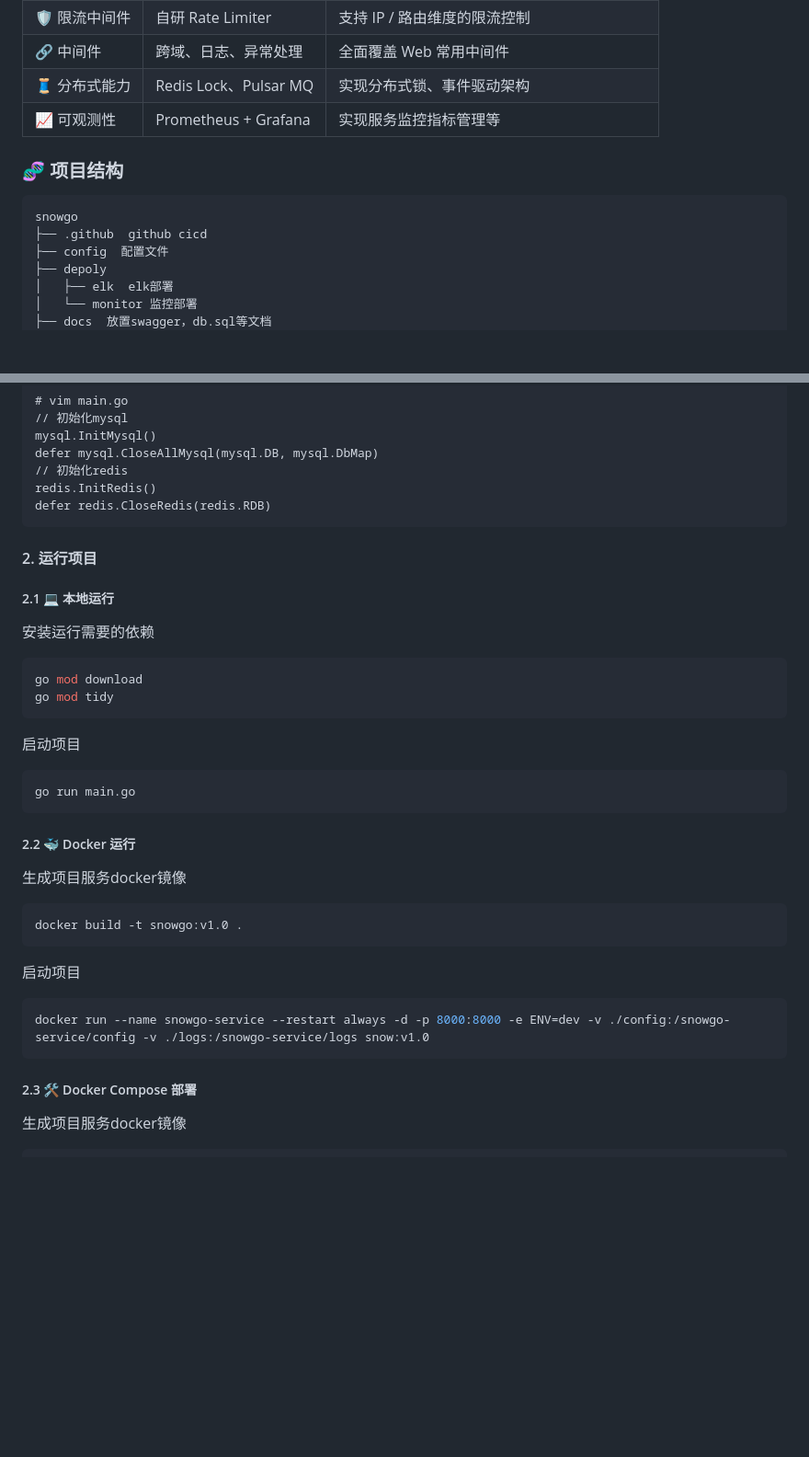
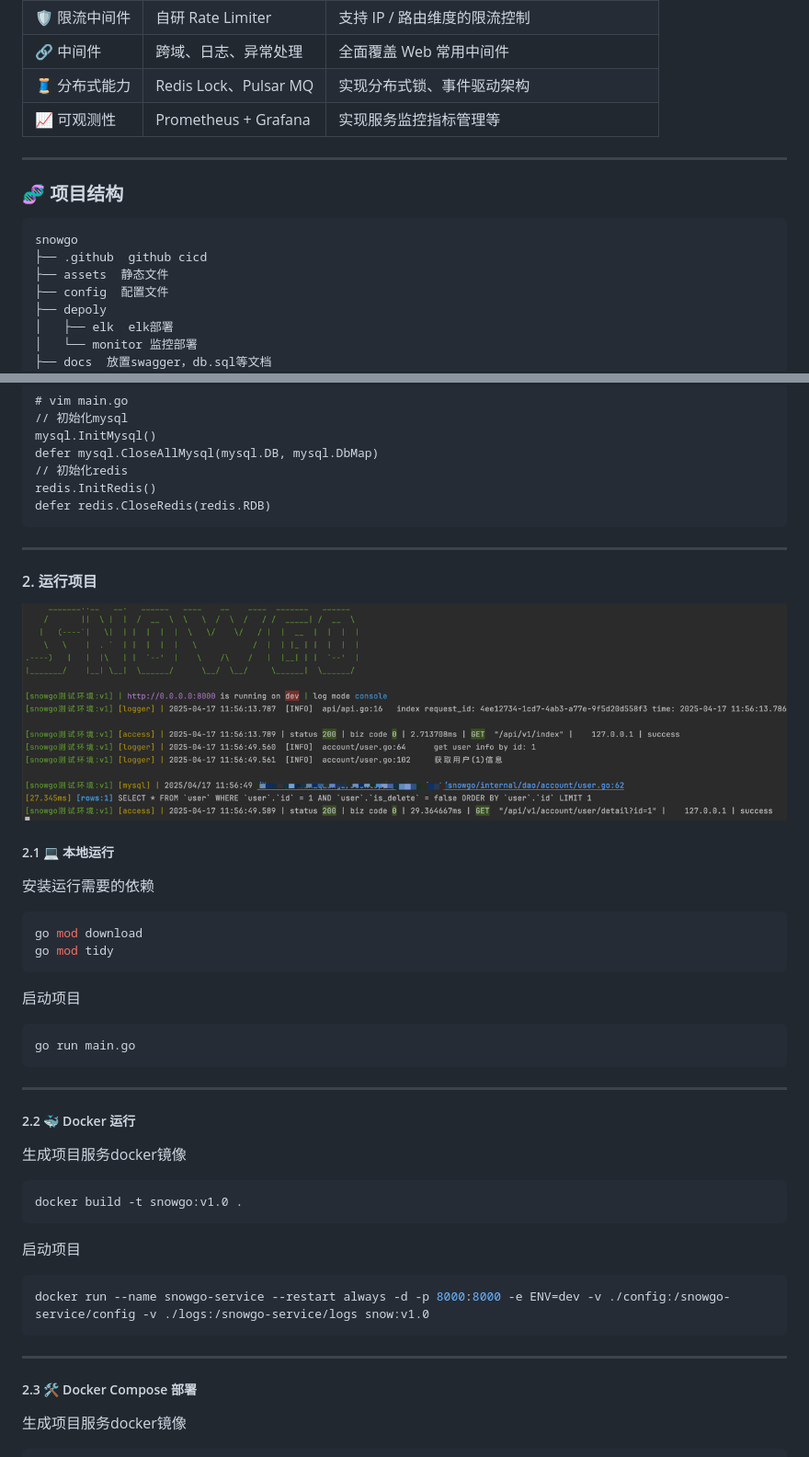
Before and after one commit to sy159/snowgo, a Markdown page: README.md, 2 parts joined by grey strips. Shown at 92% size. Rendered like a GitHub page; pictures changed too: assets/images/run.png (added); blank space fills up the shorter version.

Commit message:
docs: readme完善

````diff
--- a/README.md
+++ b/README.md
@@ -43,10 +43,12 @@
 
 [//]: # (13. Prometheus+Grafana实现监控)
 
+------------
 ### 🧬 项目结构
 ```
 snowgo
 ├── .github  github cicd
+├── assets  静态文件
 ├── config  配置文件
 ├── depoly
 │   ├── elk  elk部署
@@ -127,7 +130,10 @@ defer mysql.CloseAllMysql(mysql.DB, mysql.DbMap)
 redis.InitRedis()
 defer redis.CloseRedis(redis.RDB)
 ```
+
+------------
 #### 2. 运行项目
+![](/assets/images/run.png)
 ##### 2.1 💻 本地运行
 安装运行需要的依赖
 ```shell
@@ -139,6 +145,7 @@ go mod tidy
 go run main.go
 ```
 
+------------
 ##### 2.2 🐳 Docker 运行
 生成项目服务docker镜像
 ```shell
@@ -149,6 +156,7 @@ docker build -t snowgo:v1.0 .
 docker run --name snowgo-service --restart always -d -p 8000:8000 -e ENV=dev -v ./config:/snowgo-service/config -v ./logs:/snowgo-service/logs snow:v1.0
 ```
 
+------------
 ##### 2.3 🛠 Docker Compose 部署
 生成项目服务docker镜像
 ```shell
````
Also changed, not shown: other parts of README.md (+5 -1 lines).
